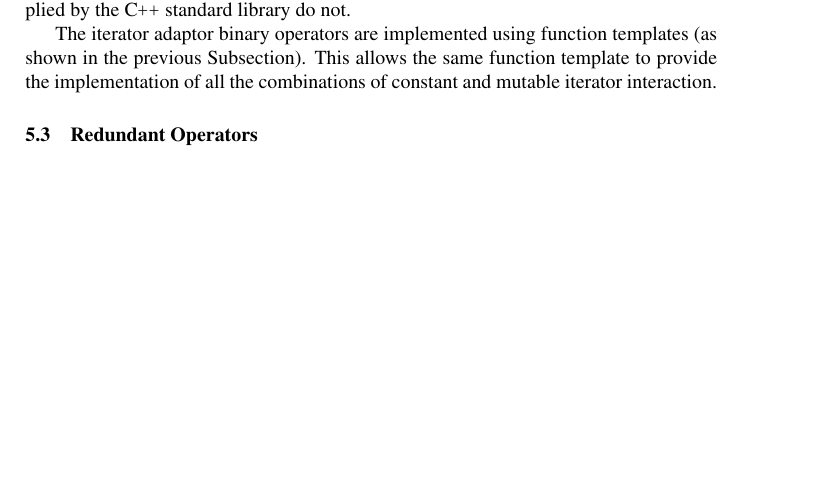
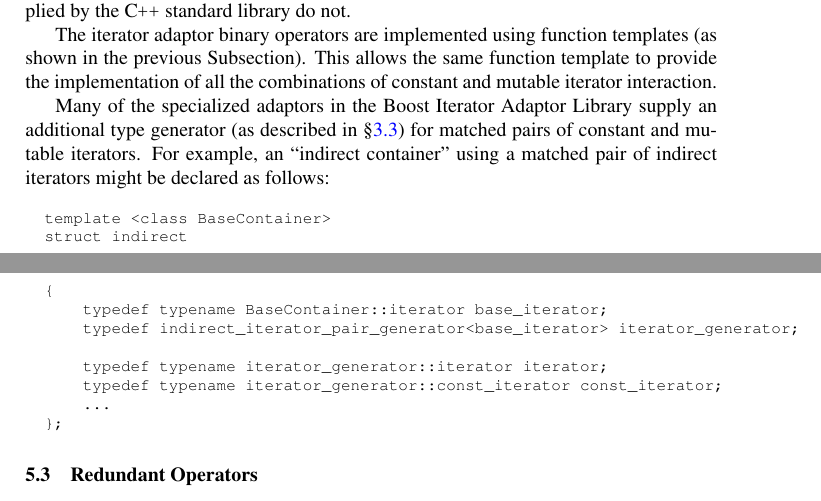
Before and after one commit to boostorg/utility, a LaTeX document (tmpw2001-paper/iter-adaptor.tex): part of page 14 of 18 before the commit and two parts of pages 14 and 15 of 18 after it, the two joined at a grey line, cut so that both start at the same text, the shorter picture padded with empty space. Compiled offline with pdfLaTeX.

Commit message:
Added a mention of the pair_generator; updated conclusion to stress Policy Adaptor.
[SVN r11039]

```diff
--- a/tmpw2001-paper/iter-adaptor.tex
+++ b/tmpw2001-paper/iter-adaptor.tex
@@ -986,6 +986,32 @@ templates (as shown in the previous Subsection). This allows the same
 function template to provide the implementation of all the
 combinations of constant and mutable iterator interaction.
 
+Many of the specialized adaptors in the Boost Iterator Adaptor Library supply an
+additional type generator (as described in \S\ref{sec:iter-type-generator}) for
+matched pairs of constant and mutable iterators. For example, an ``indirect
+container'' using a matched pair of indirect iterators might be declared as
+follows:
+
+% jeremy, I didn't want to do this, but it was breaking this tiny example
+% across pages. Do you know a better way to stop that?
+% \newpage\
+% when I added this, it broke an example at the end of the next page across
+% pages, so I just bailed.
+
+{\footnotesize
+\begin{verbatim}
+  template <class BaseContainer>
+  struct indirect
+  {
+      typedef typename BaseContainer::iterator base_iterator;
+      typedef indirect_iterator_pair_generator<base_iterator> iterator_generator;
+
+      typedef typename iterator_generator::iterator iterator;
+      typedef typename iterator_generator::const_iterator const_iterator;
+      ...
+  };
+\end{verbatim}
+}
 
 \subsection{Redundant Operators}
 
```
Also changed, not shown: tmpw2001-paper/iter-adaptor.tex (15 more changed lines).
